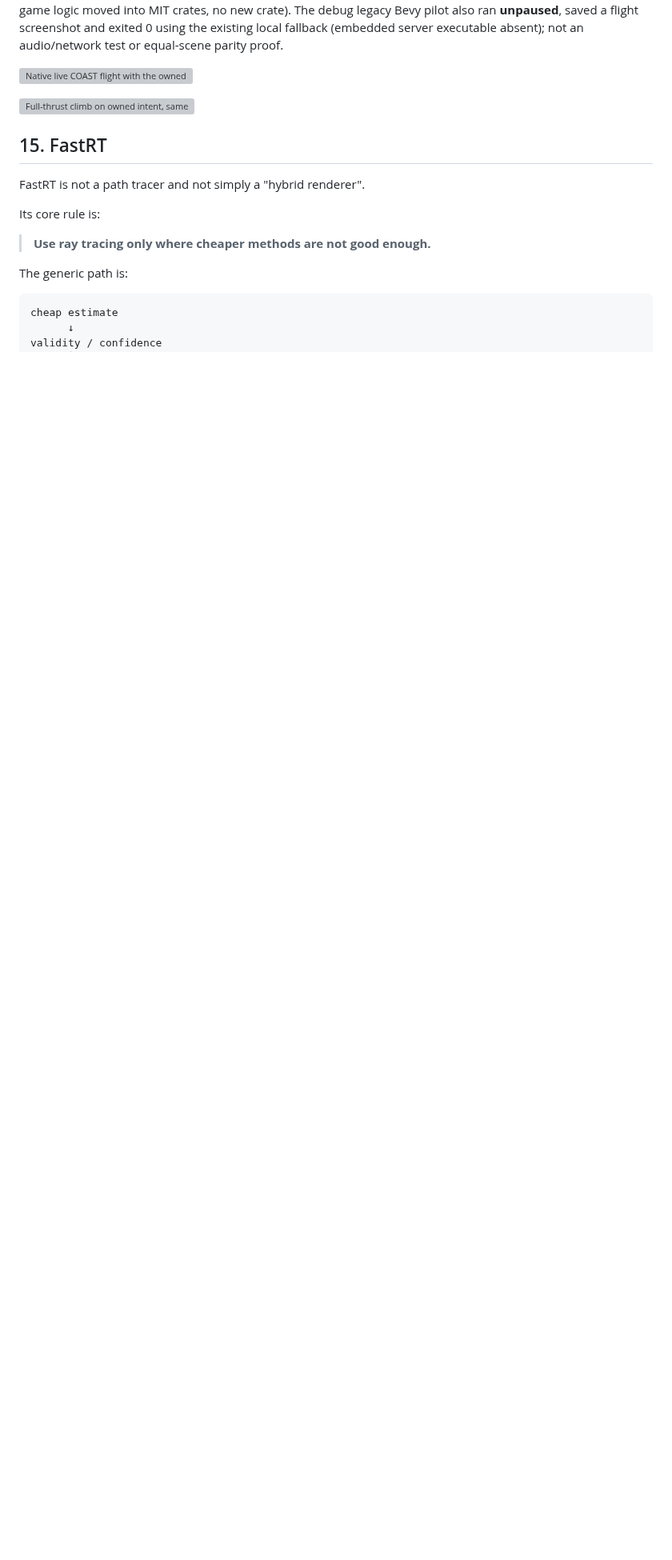
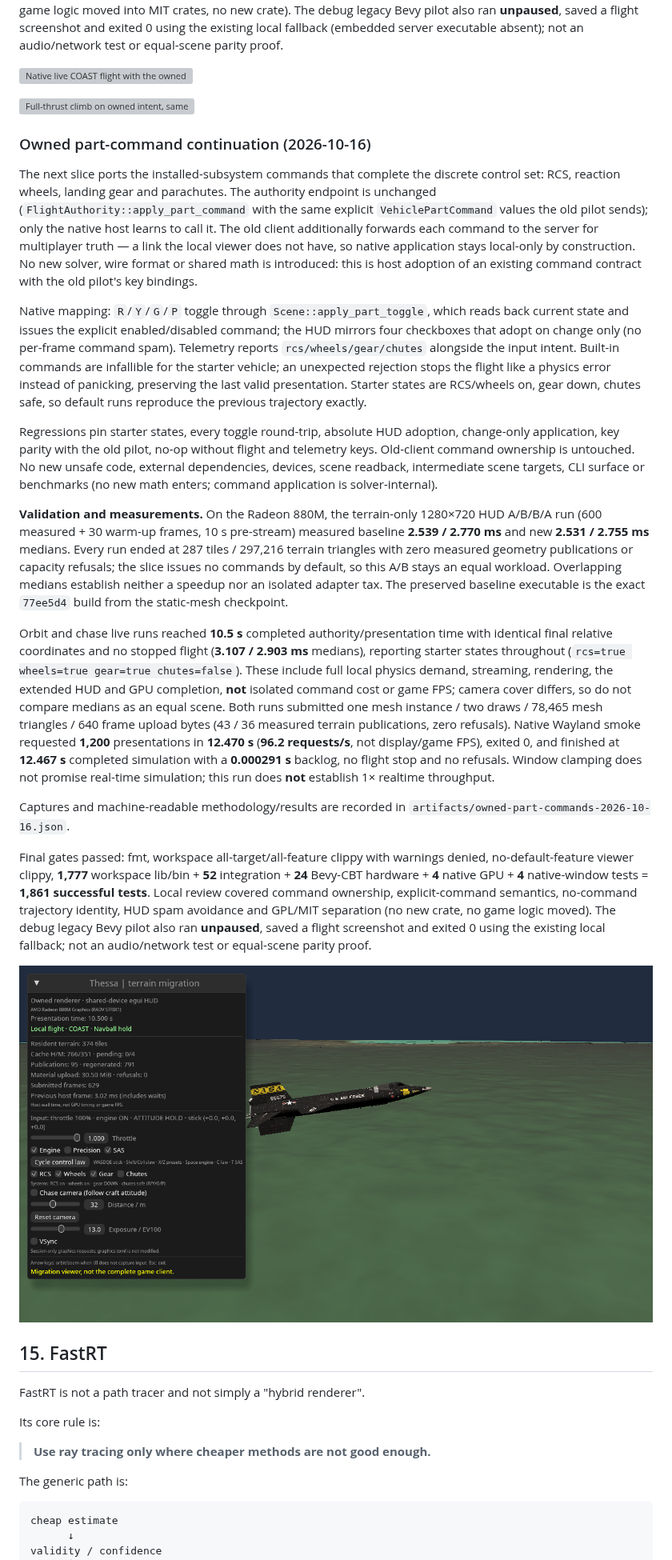
Before and after one commit to Mar2ianen/project-thessa, a Markdown page: docs/39_BEVY_EXIT_AND_ENGINE_MIGRATION.md, the part around the change. Shown at 80% size. Drawn GitHub-style; pictures changed too: docs/artifacts/owned-parts-flight-2026-10-16.png (added); blank space fills up the shorter version; grey boxes are pictures that could not be loaded.

```diff
--- a/docs/39_BEVY_EXIT_AND_ENGINE_MIGRATION.md
+++ b/docs/39_BEVY_EXIT_AND_ENGINE_MIGRATION.md
@@ -1770,6 +1770,74 @@ test or equal-scene parity proof.
 
 ![Full-thrust climb on owned intent, same completed time](artifacts/owned-input-full-2026-10-16.png)
 
+### Owned part-command continuation (2026-10-16)
+
+The next slice ports the installed-subsystem commands that complete the
+discrete control set: RCS, reaction wheels, landing gear and parachutes. The
+authority endpoint is unchanged (`FlightAuthority::apply_part_command` with
+the same explicit `VehiclePartCommand` values the old pilot sends); only the
+native host learns to call it. The old client additionally forwards each
+command to the server for multiplayer truth — a link the local viewer does
+not have, so native application stays local-only by construction. No new
+solver, wire format or shared math is introduced: this is host adoption of an
+existing command contract with the old pilot's key bindings.
+
+Native mapping: `R`/`Y`/`G`/`P` toggle through `Scene::apply_part_toggle`,
+which reads back current state and issues the explicit enabled/disabled
+command; the HUD mirrors four checkboxes that adopt on change only (no
+per-frame command spam). Telemetry reports `rcs/wheels/gear/chutes`
+alongside the input intent. Built-in commands are infallible for the starter
+vehicle; an unexpected rejection stops the flight like a physics error
+instead of panicking, preserving the last valid presentation. Starter states
+are RCS/wheels on, gear down, chutes safe, so default runs reproduce the
+previous trajectory exactly.
+
+Regressions pin starter states, every toggle round-trip, absolute HUD
+adoption, change-only application, key parity with the old pilot, no-op
+without flight and telemetry keys. Old-client command ownership is untouched.
+No new unsafe code, external dependencies, devices, scene readback,
+intermediate scene targets, CLI surface or benchmarks (no new math enters;
+command application is solver-internal).
+
+**Validation and measurements.** On the Radeon 880M, the terrain-only 1280×720
+HUD A/B/B/A run (600 measured + 30 warm-up frames, 10 s pre-stream) measured
+baseline **2.539 / 2.770 ms** and new **2.531 / 2.755 ms** medians. Every run
+ended at 287 tiles / 297,216 terrain triangles with zero measured geometry
+publications or capacity refusals; the slice issues no commands by default,
+so this A/B stays an equal workload. Overlapping medians establish neither a
+speedup nor an isolated adapter tax. The preserved baseline executable is the
+exact `77ee5d4` build from the static-mesh checkpoint.
+
+Orbit and chase live runs reached **10.5 s** completed authority/presentation
+time with identical final relative coordinates and no stopped flight (**3.107 /
+2.903 ms** medians), reporting starter states throughout (`rcs=true
+wheels=true gear=true chutes=false`). These include full local physics
+demand, streaming, rendering, the extended HUD and GPU completion, **not**
+isolated command cost or game FPS; camera cover differs, so do not compare
+medians as an equal scene. Both runs submitted one mesh instance / two draws /
+78,465 mesh triangles / 640 frame upload bytes (43 / 36 measured terrain
+publications, zero refusals). Native Wayland smoke requested **1,200**
+presentations in **12.470 s** (**96.2 requests/s**, not display/game FPS),
+exited 0, and finished at **12.467 s** completed simulation with a
+**0.000291 s** backlog, no flight stop and no refusals. Window clamping does
+not promise real-time simulation; this run does **not** establish 1× realtime
+throughput.
+
+Captures and machine-readable methodology/results are recorded in
+`artifacts/owned-part-commands-2026-10-16.json`.
+
+Final gates passed: fmt, workspace all-target/all-feature clippy with warnings
+denied, no-default-feature viewer clippy, **1,777** workspace lib/bin + **52**
+integration + **24** Bevy-CBT hardware + **4** native GPU + **4** native-window
+tests = **1,861 successful tests**. Local review covered command ownership,
+explicit-command semantics, no-command trajectory identity, HUD spam
+avoidance and GPL/MIT separation (no new crate, no game logic moved). The
+debug legacy Bevy pilot also ran **unpaused**, saved a flight screenshot and
+exited 0 using the existing local fallback; not an audio/network test or
+equal-scene parity proof.
+
+![Native live COAST flight with the systems panel](artifacts/owned-parts-flight-2026-10-16.png)
+
 ## 15. FastRT
 
 FastRT is not a path tracer and not simply a "hybrid renderer".
```
Also changed, not shown: README.md (+3 -1 lines), docs/00_STATUS.md (+1 -1 lines), docs/artifacts/owned-parts-new-1-2026-10-16.png (added), 5 other files.
